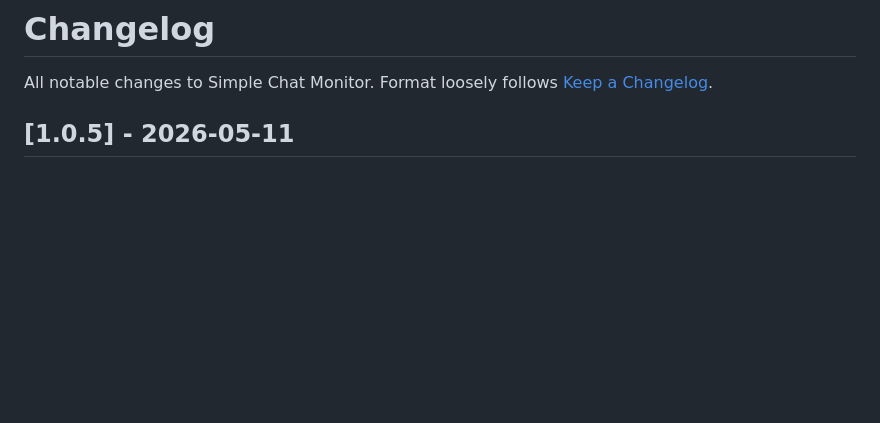
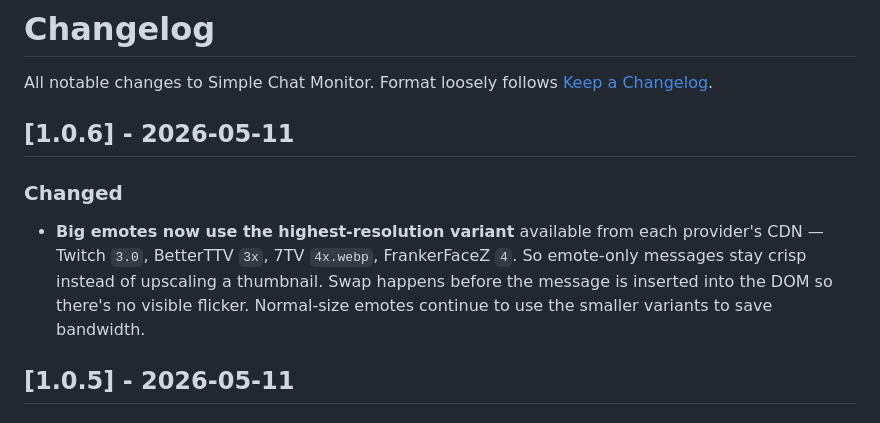
Before and after one commit to terovr-ttv/simple-twitch-chat, a Markdown page: CHANGELOG.md, the part around the change. GitHub-like rendering; blank space fills up the shorter version.

Commit message:
Update CHANGELOG for version 1.0.6
Updated changelog to reflect changes in emote rendering and added new features.

```diff
--- a/CHANGELOG.md
+++ b/CHANGELOG.md
@@ -2,6 +2,10 @@
 
 All notable changes to Simple Chat Monitor.
 Format loosely follows [Keep a Changelog](https://keepachangelog.com/).
+
+## [1.0.6] - 2026-05-11
+### Changed
+- **Big emotes now use the highest-resolution variant** available from each provider's CDN — Twitch `3.0`, BetterTTV `3x`, 7TV `4x.webp`, FrankerFaceZ `4`. So emote-only messages stay crisp instead of upscaling a thumbnail. Swap happens before the message is inserted into the DOM so there's no visible flicker. Normal-size emotes continue to use the smaller variants to save bandwidth.
 
 ## [1.0.5] - 2026-05-11
 ### Added
```
